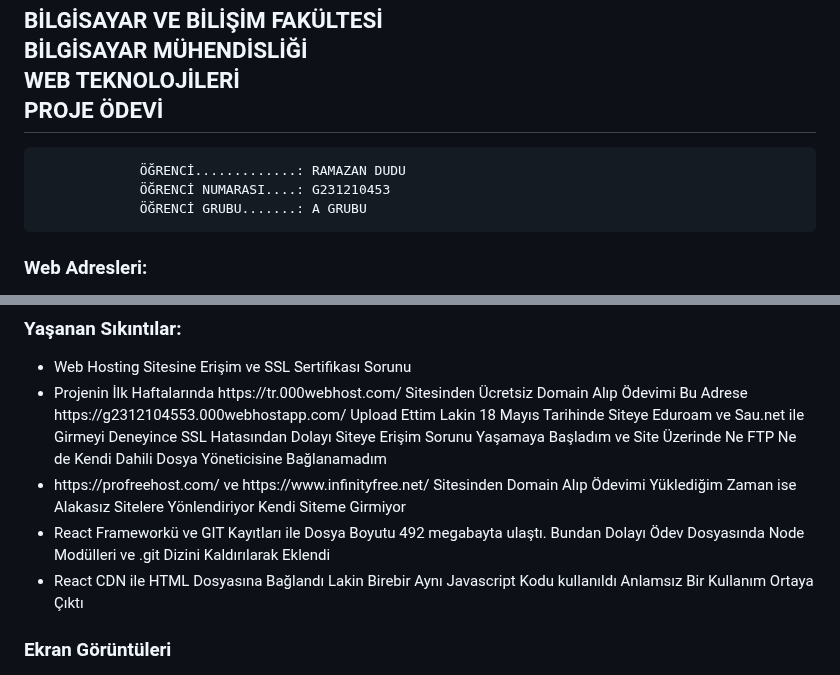
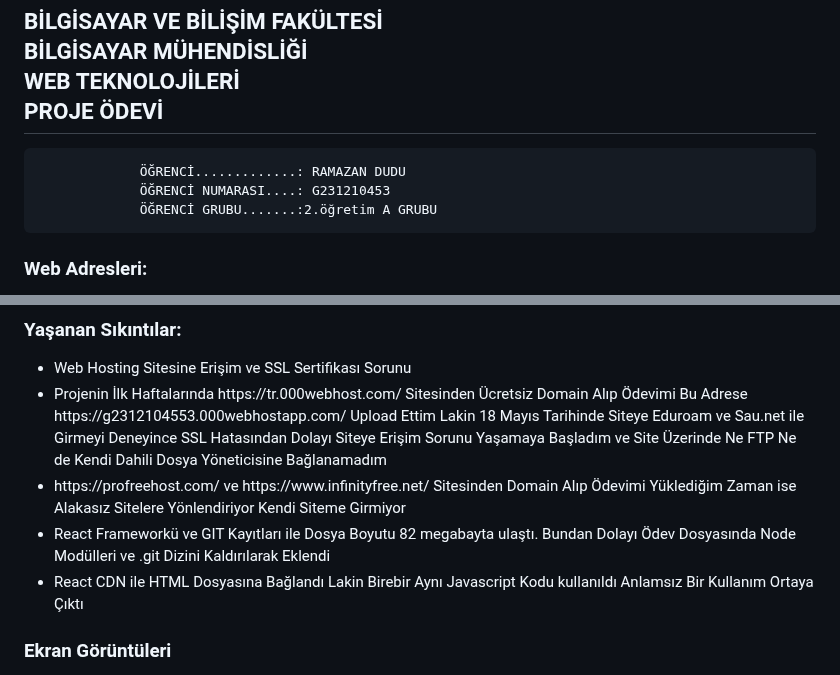
Before and after one commit to ramazandudu/web-project, a Markdown page: readme.md, 2 parts joined by grey strips. Drawn GitHub-style.

Commit message:
Update readme.md
son hali verildi  10 farklı günde commit tamamlandı.

```diff
--- a/readme.md
+++ b/readme.md
@@ -2,7 +2,7 @@
 ##			          BİLGİSAYAR VE BİLİŞİM FAKÜLTESİ <br> BİLGİSAYAR MÜHENDİSLİĞİ <br> WEB TEKNOLOJİLERİ <br> PROJE ÖDEVİ
 				 ÖĞRENCİ.............: RAMAZAN DUDU
 				 ÖĞRENCİ NUMARASI....: G231210453
-				 ÖĞRENCİ GRUBU.......: A GRUBU
+				 ÖĞRENCİ GRUBU.......:2.öğretim A GRUBU
 
 ### Web Adresleri:
 
@@ -23,7 +23,7 @@ https://github.com/ramazandudu/web-project
     <li>Web Hosting Sitesine Erişim ve SSL Sertifikası Sorunu</li>
 	<li>Projenin İlk Haftalarında  https://tr.000webhost.com/ Sitesinden Ücretsiz Domain Alıp Ödevimi Bu Adrese https://g2312104553.000webhostapp.com/ Upload Ettim Lakin 18 Mayıs Tarihinde Siteye Eduroam ve Sau.net ile Girmeyi Deneyince SSL Hatasından Dolayı Siteye Erişim Sorunu Yaşamaya Başladım ve Site Üzerinde Ne FTP Ne de Kendi Dahili Dosya Yöneticisine Bağlanamadım</li>
 	<li>https://profreehost.com/ ve https://www.infinityfree.net/ Sitesinden Domain Alıp Ödevimi Yüklediğim Zaman ise Alakasız Sitelere Yönlendiriyor Kendi Siteme Girmiyor</li>
-    <li>React Frameworkü ve GIT Kayıtları ile Dosya Boyutu 492 megabayta ulaştı. Bundan Dolayı Ödev Dosyasında Node Modülleri ve .git Dizini Kaldırılarak Eklendi</li>
+    <li>React Frameworkü ve GIT Kayıtları ile Dosya Boyutu 82 megabayta ulaştı. Bundan Dolayı Ödev Dosyasında Node Modülleri ve .git Dizini Kaldırılarak Eklendi</li>
 	<li>React CDN ile HTML Dosyasına Bağlandı Lakin Birebir Aynı Javascript Kodu kullanıldı Anlamsız Bir Kullanım Ortaya Çıktı</li>
 </ul>
 
```
